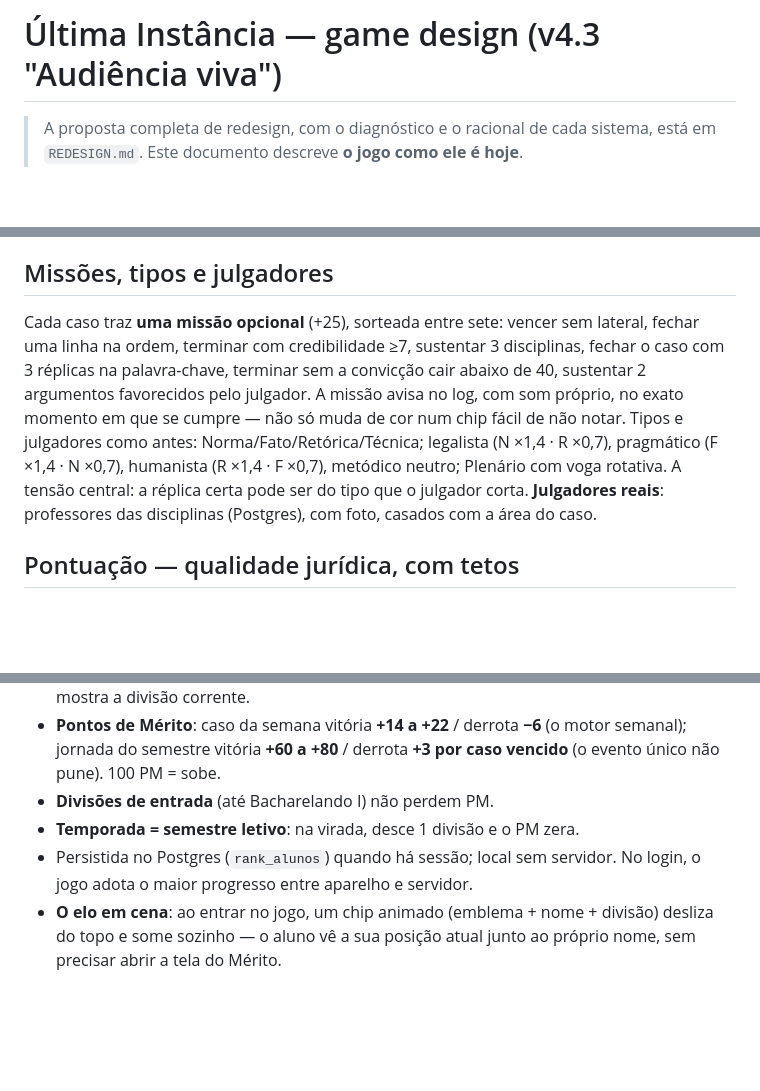
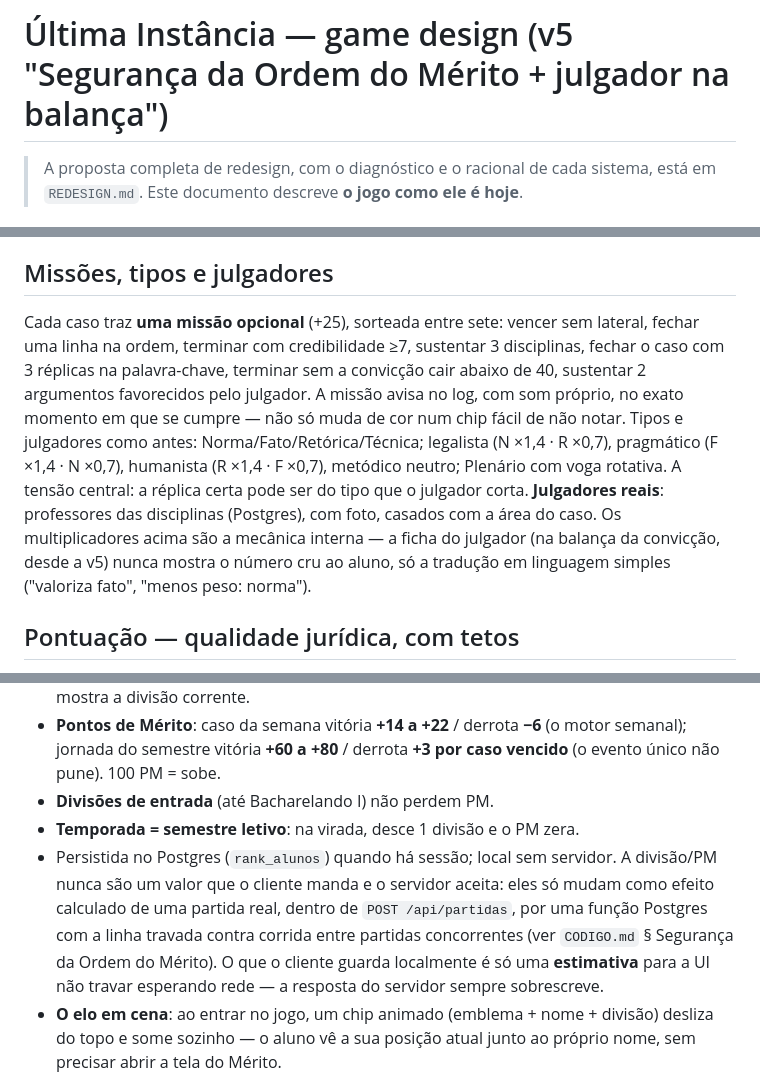
Before and after one commit to tifmp-hostinger/last_instance, a Markdown page: GAME-DESIGN.md, 3 parts joined by grey strips. Drawn GitHub-style; blank space fills up the shorter version.

Commit message:
Atualiza GAME-DESIGN.md para v5: documento estava descrevendo o modelo de segurança anterior
GAME-DESIGN.md ainda dizia "o jogo adota o maior progresso entre aparelho e
servidor" — o modelo antigo, onde o cliente podia mandar divisão/PM livres.
CODIGO.md e o código já documentavam corretamente o modelo atual (servidor
como única fonte da verdade, via aplicar_resultado_partida). Alinha os dois
documentos e adiciona nota sobre a ficha do julgador não expor multiplicador
cru ao aluno.

```diff
--- a/GAME-DESIGN.md
+++ b/GAME-DESIGN.md
@@ -1,4 +1,4 @@
-# Última Instância — game design (v4.3 "Audiência viva")
+# Última Instância — game design (v5 "Segurança da Ordem do Mérito + julgador na balança")
 
 > A proposta completa de redesign, com o diagnóstico e o racional de cada sistema, está em `REDESIGN.md`. Este documento descreve **o jogo como ele é hoje**.
 
@@ -74,7 +74,7 @@ base (rascunho ×0,6 / ensaiada ×1,5) → +combo → **pertinência** (réplica
 
 ## Missões, tipos e julgadores
 
-Cada caso traz **uma missão opcional** (+25), sorteada entre sete: vencer sem lateral, fechar uma linha na ordem, terminar com credibilidade ≥7, sustentar 3 disciplinas, fechar o caso com 3 réplicas na palavra-chave, terminar sem a convicção cair abaixo de 40, sustentar 2 argumentos favorecidos pelo julgador. A missão avisa no log, com som próprio, no exato momento em que se cumpre — não só muda de cor num chip fácil de não notar. Tipos e julgadores como antes: Norma/Fato/Retórica/Técnica; legalista (N ×1,4 · R ×0,7), pragmático (F ×1,4 · N ×0,7), humanista (R ×1,4 · F ×0,7), metódico neutro; Plenário com voga rotativa. A tensão central: a réplica certa pode ser do tipo que o julgador corta. **Julgadores reais**: professores das disciplinas (Postgres), com foto, casados com a área do caso.
+Cada caso traz **uma missão opcional** (+25), sorteada entre sete: vencer sem lateral, fechar uma linha na ordem, terminar com credibilidade ≥7, sustentar 3 disciplinas, fechar o caso com 3 réplicas na palavra-chave, terminar sem a convicção cair abaixo de 40, sustentar 2 argumentos favorecidos pelo julgador. A missão avisa no log, com som próprio, no exato momento em que se cumpre — não só muda de cor num chip fácil de não notar. Tipos e julgadores como antes: Norma/Fato/Retórica/Técnica; legalista (N ×1,4 · R ×0,7), pragmático (F ×1,4 · N ×0,7), humanista (R ×1,4 · F ×0,7), metódico neutro; Plenário com voga rotativa. A tensão central: a réplica certa pode ser do tipo que o julgador corta. **Julgadores reais**: professores das disciplinas (Postgres), com foto, casados com a área do caso. Os multiplicadores acima são a mecânica interna — a ficha do julgador (na balança da convicção, desde a v5) nunca mostra o número cru ao aluno, só a tradução em linguagem simples ("valoriza fato", "menos peso: norma").
 
 ## Pontuação — qualidade jurídica, com tetos
 
@@ -89,7 +89,7 @@ A divisão é a **trajetória acadêmica** (neutra — nenhuma carreira real aci
 - **Pontos de Mérito**: caso da semana vitória **+14 a +22** / derrota **−6** (o motor semanal); jornada do semestre vitória **+60 a +80** / derrota **+3 por caso vencido** (o evento único não pune). 100 PM = sobe.
 - **Divisões de entrada** (até Bacharelando I) não perdem PM.
 - **Temporada = semestre letivo**: na virada, desce 1 divisão e o PM zera.
-- Persistida no Postgres (`rank_alunos`) quando há sessão; local sem servidor. No login, o jogo adota o maior progresso entre aparelho e servidor.
+- Persistida no Postgres (`rank_alunos`) quando há sessão; local sem servidor. A divisão/PM nunca são um valor que o cliente manda e o servidor aceita: eles só mudam como efeito calculado de uma partida real, dentro de `POST /api/partidas`, por uma função Postgres com a linha travada contra corrida entre partidas concorrentes (ver `CODIGO.md` § Segurança da Ordem do Mérito). O que o cliente guarda localmente é só uma **estimativa** para a UI não travar esperando rede — a resposta do servidor sempre sobrescreve.
 - **O elo em cena**: ao entrar no jogo, um chip animado (emblema + nome + divisão) desliza do topo e some sozinho — o aluno vê a sua posição atual junto ao próprio nome, sem precisar abrir a tela do Mérito.
 
 ## Placar — um ranking por aluno
```
